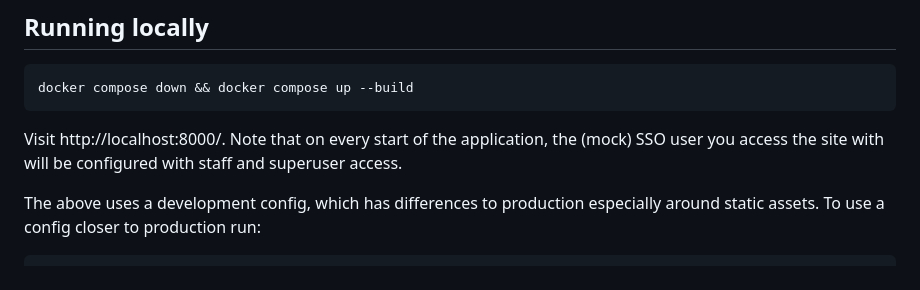
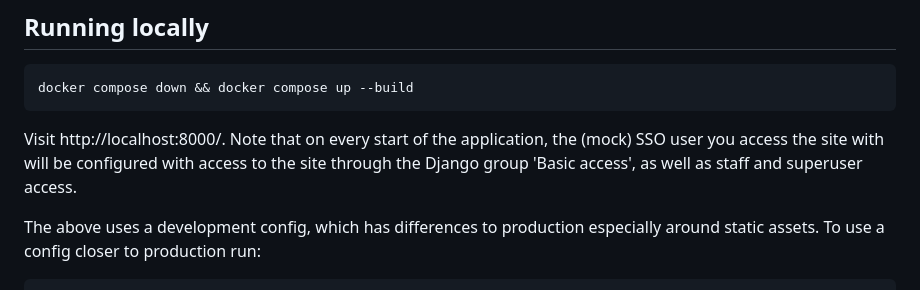
Before and after one commit to uktrade/strategic-companies-list, a Markdown page: README.md, the part around the change. GitHub-like rendering.

Commit message:
docs: more explicitness on local user

````diff
--- a/README.md
+++ b/README.md
@@ -22,7 +22,7 @@
 docker compose down && docker compose up --build
 ```
 
-Visit http://localhost:8000/. Note that on every start of the application, the (mock) SSO user you access the site with will be configured with staff and superuser access.
+Visit http://localhost:8000/. Note that on every start of the application, the (mock) SSO user you access the site with will be configured with access to the site through the Django group 'Basic access', as well as staff and superuser access.
 
 The above uses a development config, which has differences to production especially around static assets. To use a config  closer to production run:
 
````
